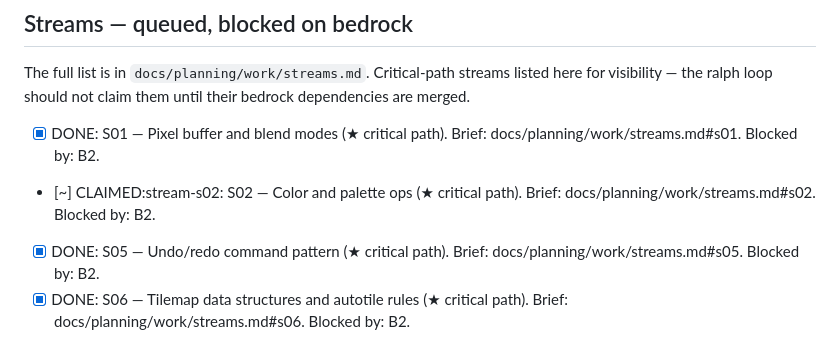
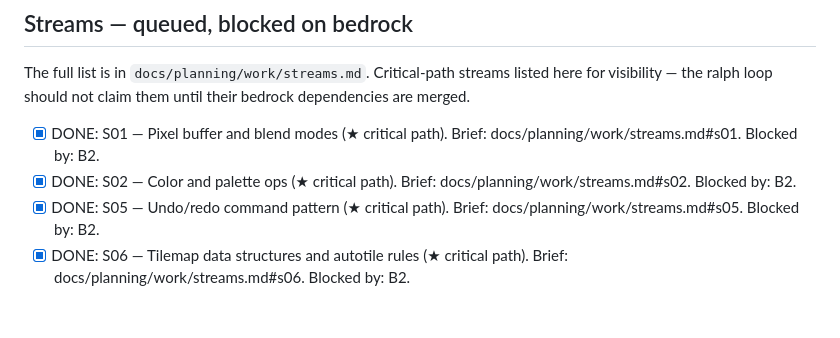
Before and after one commit to pixhaus-app/pixhaus, a Markdown page: work/queue.md, the part around the change. Drawn GitHub-style; blank space fills up the shorter version.

Commit message:
chore(queue): mark S02 done
Co-Authored-By: Claude Opus 4.7 (1M context) <noreply@anthropic.com>

```diff
--- a/work/queue.md
+++ b/work/queue.md
@@ -37,7 +37,7 @@ listed here for visibility — the ralph loop should not claim them until
 their bedrock dependencies are merged.
 
 - [x] DONE: S01 — Pixel buffer and blend modes (★ critical path). Brief: docs/planning/work/streams.md#s01. Blocked by: B2.
-- [~] CLAIMED:stream-s02: S02 — Color and palette ops (★ critical path). Brief: docs/planning/work/streams.md#s02. Blocked by: B2.
+- [x] DONE: S02 — Color and palette ops (★ critical path). Brief: docs/planning/work/streams.md#s02. Blocked by: B2.
 - [x] DONE: S05 — Undo/redo command pattern (★ critical path). Brief: docs/planning/work/streams.md#s05. Blocked by: B2.
 - [x] DONE: S06 — Tilemap data structures and autotile rules (★ critical path). Brief: docs/planning/work/streams.md#s06. Blocked by: B2.
 - [x] DONE: S07 — `.pixhaus` native format (★ critical path). Brief: docs/planning/work/streams.md#s07. Blocked by: B3.
```
